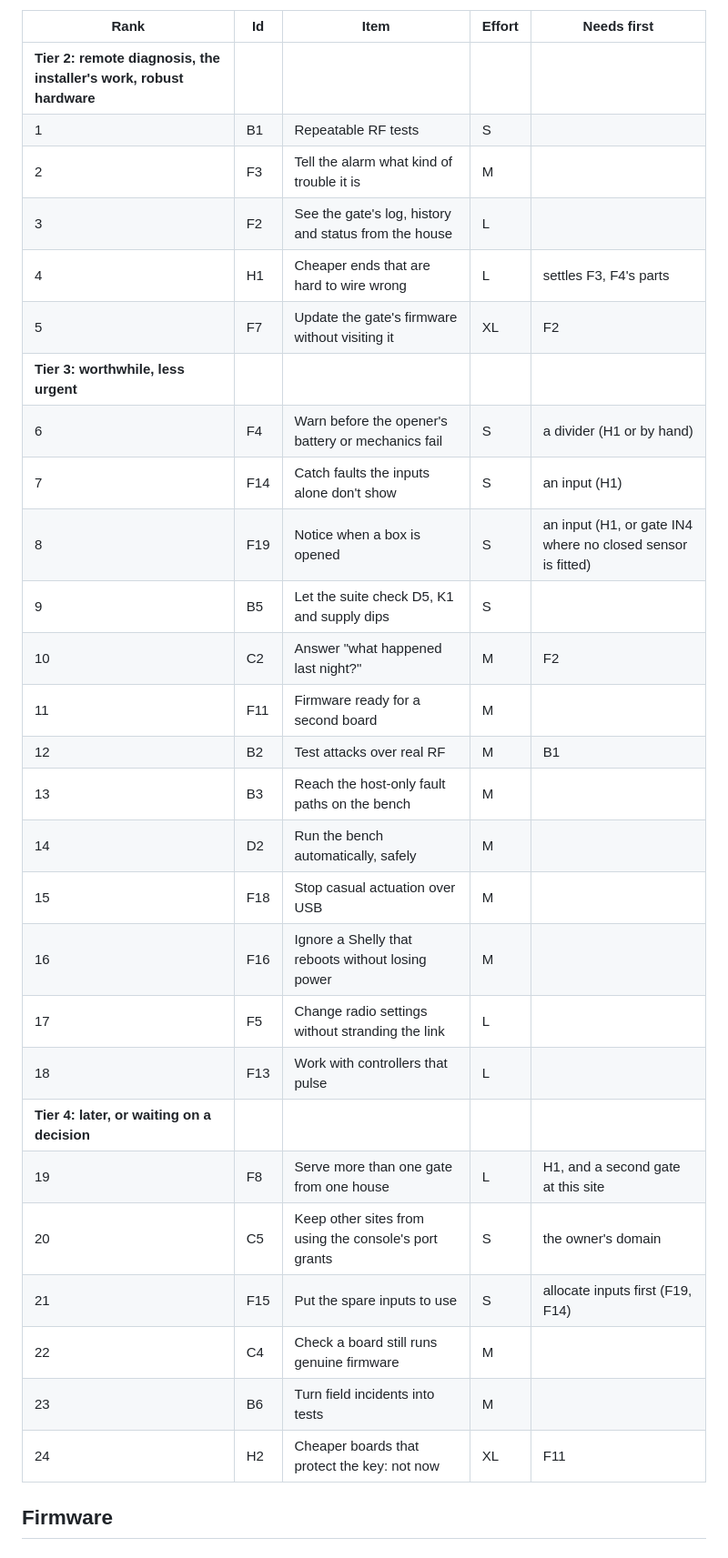
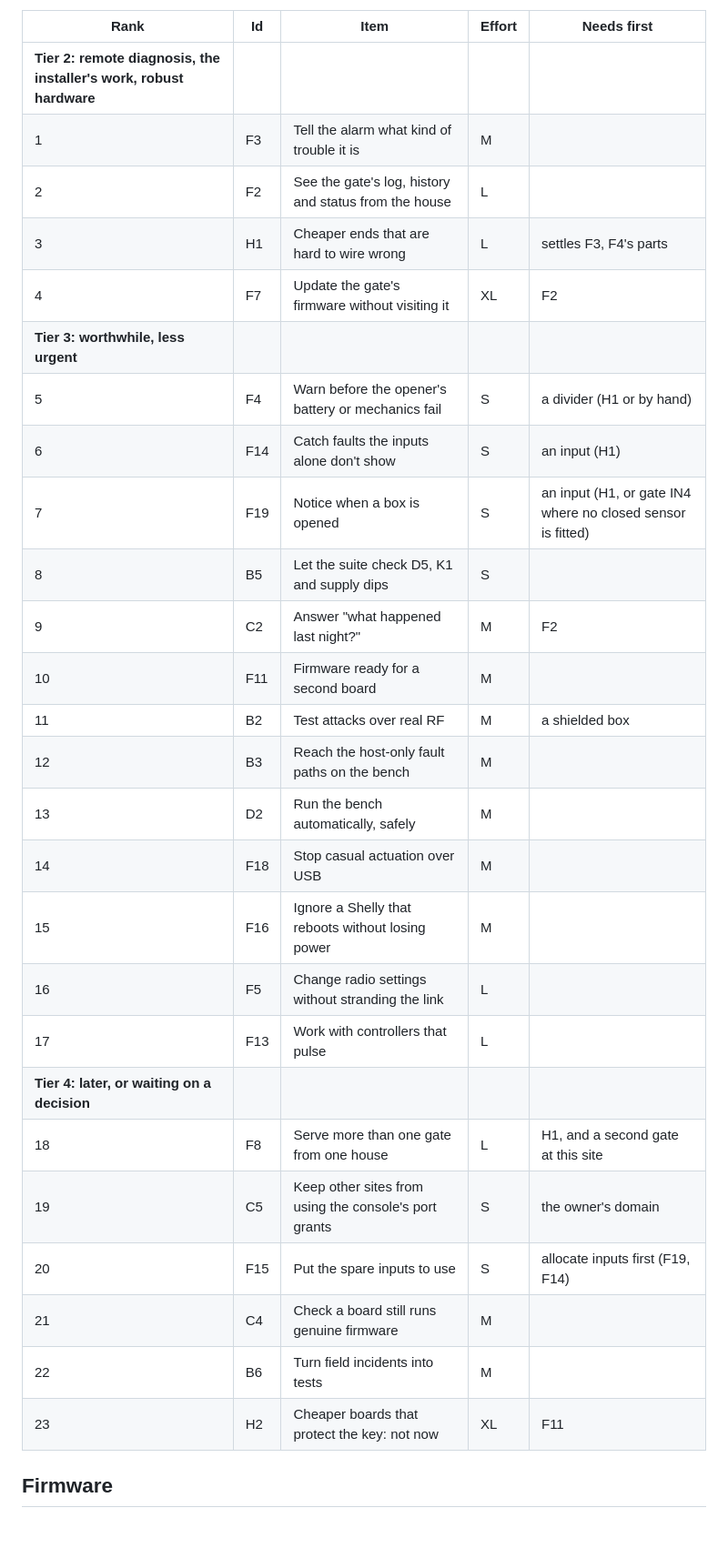
Before and after one commit to ccirone2/LoRa-GateLink, a Markdown page: ROADMAP.md, the part around one of its changes. Shown at 91% size. GitHub-like rendering.

Commit message:
ROADMAP: drop B1 (repeatable RF tests; not wanted); B2 needs a shielded box of its own
Co-Authored-By: Claude Opus 5.5 (1M context) <noreply@anthropic.com>
Claude-Session: https://claude.ai/code/session_01VTCnJLCBq1sMnDMdLAwyk6

```diff
--- a/ROADMAP.md
+++ b/ROADMAP.md
@@ -28,32 +28,31 @@ diagnosability; then the homeowner, installer and developer, in that order), the
 | Rank | Id | Item | Effort | Needs first |
 |---|---|---|---|---|
 | **Tier 2: remote diagnosis, the installer's work, robust hardware** | | | | |
-| 1 | B1 | Repeatable RF tests | S | |
-| 2 | F3 | Tell the alarm what kind of trouble it is | M | |
-| 3 | F2 | See the gate's log, history and status from the house | L | |
-| 4 | H1 | Cheaper ends that are hard to wire wrong | L | settles F3, F4's parts |
-| 5 | F7 | Update the gate's firmware without visiting it | XL | F2 |
+| 1 | F3 | Tell the alarm what kind of trouble it is | M | |
+| 2 | F2 | See the gate's log, history and status from the house | L | |
+| 3 | H1 | Cheaper ends that are hard to wire wrong | L | settles F3, F4's parts |
+| 4 | F7 | Update the gate's firmware without visiting it | XL | F2 |
 | **Tier 3: worthwhile, less urgent** | | | | |
-| 6 | F4 | Warn before the opener's battery or mechanics fail | S | a divider (H1 or by hand) |
-| 7 | F14 | Catch faults the inputs alone don't show | S | an input (H1) |
-| 8 | F19 | Notice when a box is opened | S | an input (H1, or gate IN4 where no closed sensor is fitted) |
-| 9 | B5 | Let the suite check D5, K1 and supply dips | S | |
-| 10 | C2 | Answer "what happened last night?" | M | F2 |
-| 11 | F11 | Firmware ready for a second board | M | |
-| 12 | B2 | Test attacks over real RF | M | B1 |
-| 13 | B3 | Reach the host-only fault paths on the bench | M | |
-| 14 | D2 | Run the bench automatically, safely | M | |
-| 15 | F18 | Stop casual actuation over USB | M | |
-| 16 | F16 | Ignore a Shelly that reboots without losing power | M | |
-| 17 | F5 | Change radio settings without stranding the link | L | |
-| 18 | F13 | Work with controllers that pulse | L | |
+| 5 | F4 | Warn before the opener's battery or mechanics fail | S | a divider (H1 or by hand) |
+| 6 | F14 | Catch faults the inputs alone don't show | S | an input (H1) |
+| 7 | F19 | Notice when a box is opened | S | an input (H1, or gate IN4 where no closed sensor is fitted) |
+| 8 | B5 | Let the suite check D5, K1 and supply dips | S | |
+| 9 | C2 | Answer "what happened last night?" | M | F2 |
+| 10 | F11 | Firmware ready for a second board | M | |
+| 11 | B2 | Test attacks over real RF | M | a shielded box |
+| 12 | B3 | Reach the host-only fault paths on the bench | M | |
+| 13 | D2 | Run the bench automatically, safely | M | |
+| 14 | F18 | Stop casual actuation over USB | M | |
+| 15 | F16 | Ignore a Shelly that reboots without losing power | M | |
+| 16 | F5 | Change radio settings without stranding the link | L | |
+| 17 | F13 | Work with controllers that pulse | L | |
 | **Tier 4: later, or waiting on a decision** | | | | |
-| 19 | F8 | Serve more than one gate from one house | L | H1, and a second gate at this site |
-| 20 | C5 | Keep other sites from using the console's port grants | S | the owner's domain |
-| 21 | F15 | Put the spare inputs to use | S | allocate inputs first (F19, F14) |
-| 22 | C4 | Check a board still runs genuine firmware | M | |
-| 23 | B6 | Turn field incidents into tests | M | |
-| 24 | H2 | Cheaper boards that protect the key: not now | XL | F11 |
+| 18 | F8 | Serve more than one gate from one house | L | H1, and a second gate at this site |
+| 19 | C5 | Keep other sites from using the console's port grants | S | the owner's domain |
+| 20 | F15 | Put the spare inputs to use | S | allocate inputs first (F19, F14) |
+| 21 | C4 | Check a board still runs genuine firmware | M | |
+| 22 | B6 | Turn field incidents into tests | M | |
+| 23 | H2 | Cheaper boards that protect the key: not now | XL | F11 |
 
 ## Firmware
 
```
Also changed, not shown: other parts of ROADMAP.md (+1 -12 lines).
